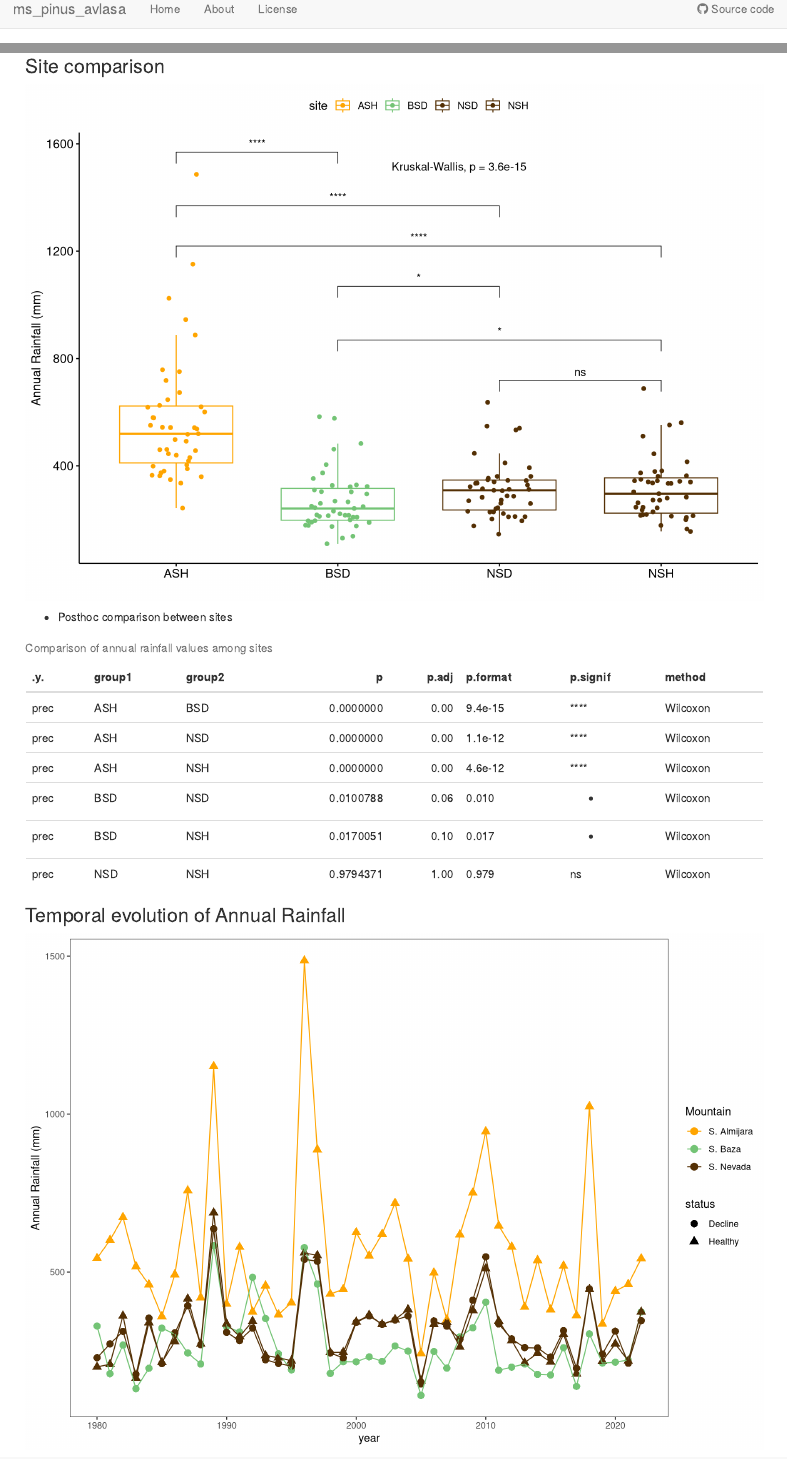
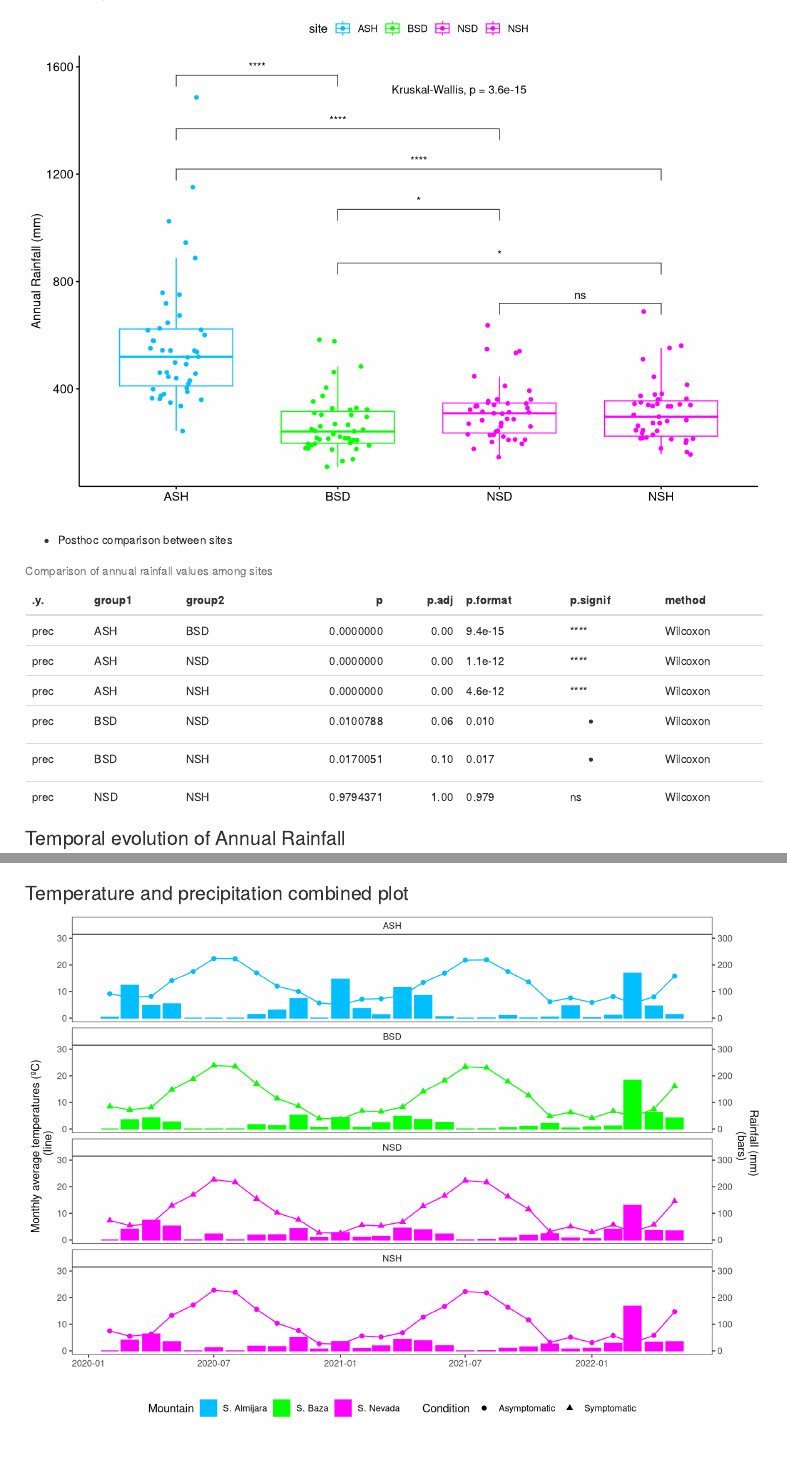
Before and after one commit to ajpelu/ms_pinus_avlasa, an R Markdown document (analysis/climate.Rmd): the page in a window 1100 px wide, from 20 px down before the commit and from 790 px down after it, and a second part further down, joined at a grey line. Rendered offline with R 4.5, knitr and Pandoc, with nearby package versions; drawn as R Markdown's standard HTML page in place of the format the file asks for; some code elsewhere in the file could not run offline.

Commit message:
data climate

````diff
--- a/analysis/climate.Rmd
+++ b/analysis/climate.Rmd
@@ -51,8 +51,8 @@ sites <- md |>
     TRUE ~ "Planted"
   )) |>
   mutate(status = case_when(
-    str_detect(name, "Healthy") ~ "Healthy",
-    str_detect(name, "Decline") ~ "Decline"
+    str_detect(name, "Healthy") ~ "Asymptomatic",
+    str_detect(name, "Decline") ~ "Symptomatic"
   )) |>
   mutate(mountain = case_when(
     str_detect(site, "^[A]") ~ "S. Almijara",
@@ -116,8 +117,8 @@ df_prec <- df_clima |>
     prec = sum(value)
   ) |>
   mutate(status = case_when(
-    str_detect(site, "H") ~ "Healthy",
-    str_detect(site, "D") ~ "Decline"
+    str_detect(site, "H") ~ "Asymptomatic",
+    str_detect(site, "D") ~ "Symptomatic"
   )) |>
   mutate(mountain = case_when(
     str_detect(site, "^[A]") ~ "S. Almijara",
@@ -209,7 +210,8 @@ df_prec |>
   scale_colour_manual(values = cols_parques, name = "Mountain") +
   theme(
     panel.grid = element_blank()
-  )
+  ) +
+  labs(shape = "Condition")
 ```
 
 ## Temperatures
@@ -222,8 +224,8 @@ df_temp <- df_clima |>
     mean = mean(value, na.rm = FALSE)
   ) |>
   mutate(status = case_when(
-    str_detect(site, "H") ~ "Healthy",
-    str_detect(site, "D") ~ "Decline"
+    str_detect(site, "H") ~ "Asymptomatic",
+    str_detect(site, "D") ~ "Symptomatic"
   )) |>
   mutate(mountain = case_when(
     str_detect(site, "^[A]") ~ "S. Almijara",
@@ -386,10 +388,9 @@ df_temp |>
     panel.grid = element_blank(),
     strip.background = element_rect(fill = "transparent")
   ) +
-  guides(linetype = "none")
+  guides(linetype = "none") +
+  labs(shape = "Condition")
 ```
-
-
 
 
 ## Temporal trends analysis
@@ -493,6 +494,7 @@ climate_avg_profile |>
 ```{r}
 df_clima_recode |>
   filter(year > 2018) |>
+  filter(date < as.Date("2022-06-01", format = "%Y-%m-%d")) |>
   filter(var != "prec") |>
   mutate(date = lubridate::make_date(year, month)) |>
   ggplot(aes(x = date, y = value, group = site, colour = mountain)) +
@@ -509,3 +511,37 @@ df_clima_recode |>
   ) +
   guides(linetype = "none")
 ```
+
+### Temperature and precipitation combined plot
+
+```{r}
+pdata <- df_clima_recode |>
+  filter(date > as.Date("2020-01-01", format = "%Y-%m-%d")) |>
+  filter(date < as.Date("2022-06-01", format = "%Y-%m-%d")) |>
+  filter(var %in% c("tmed", "prec")) |>
+  mutate(date = lubridate::make_date(year, month))
+
+ggplot(pdata, aes(group = site, colour = mountain, fill = mountain)) +
+  geom_col(data = pdata |> filter(var == "prec"),
+           mapping = aes(x = date, y = value/10),
+           position = "dodge") +
+  geom_line(data = pdata |> filter(var == "tmed"),
+            mapping = aes(x = date, y = value)) +
+  geom_point(data = pdata |> filter(var == "tmed"),
+            mapping = aes(x = date, y = value, shape = status), size = 2) +
+  scale_y_continuous(
+    "Monthly average temperatures (ºC) \n (line)",
+    sec.axis = sec_axis(~ .*10, name = "Rainfall (mm) \n (bars)"),
+    limits = c(0,30)) +
+  facet_wrap(~site, ncol = 1) +
+  scale_colour_manual(values = cols_parques, name = "Mountain") +
+  scale_fill_manual(values = cols_parques, name = "Mountain") +
+  theme_bw() +
+  xlab("") +
+  theme(
+    panel.grid = element_blank(),
+    strip.background = element_rect(fill = "transparent"),
+    legend.position = "bottom"
+  ) +
+  labs(shape = "Condition")
+```
````
Also changed, not shown: analysis/climate.Rmd (19 more changed lines).
